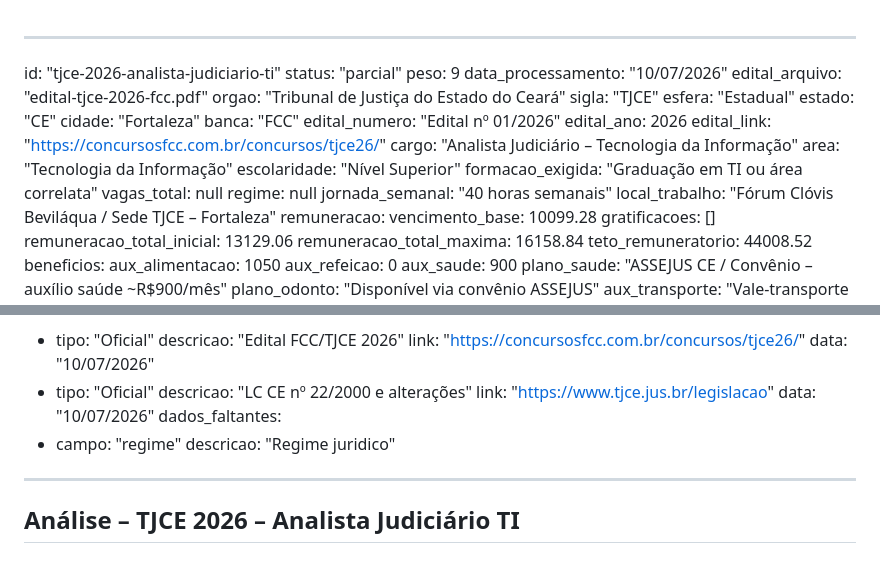
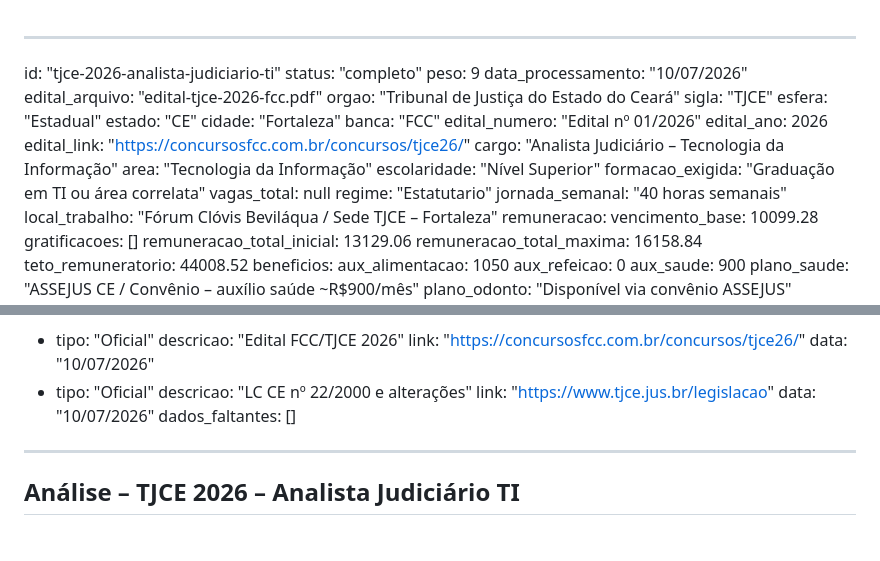
Before and after one commit to esevero/analisador_edital, a Markdown page: content/editais/tjce-2026-analista-judiciario-ti.md, 2 parts joined by grey strips. Drawn GitHub-style.

Commit message:
Editar edital: tjce-2026-analista-judiciario-ti

```diff
--- a/content/editais/tjce-2026-analista-judiciario-ti.md
+++ b/content/editais/tjce-2026-analista-judiciario-ti.md
@@ -1,6 +1,6 @@
 ---
 id: "tjce-2026-analista-judiciario-ti"
-status: "parcial"
+status: "completo"
 peso: 9
 data_processamento: "10/07/2026"
 edital_arquivo: "edital-tjce-2026-fcc.pdf"
@@ -18,7 +18,7 @@ area: "Tecnologia da Informação"
 escolaridade: "Nível Superior"
 formacao_exigida: "Graduação em TI ou área correlata"
 vagas_total: null
-regime: null
+regime: "Estatutario"
 jornada_semanal: "40 horas semanais"
 local_trabalho: "Fórum Clóvis Beviláqua / Sede TJCE – Fortaleza"
 remuneracao:
@@ -90,9 +90,7 @@ fontes:
     descricao: "LC CE nº 22/2000 e alterações"
     link: "https://www.tjce.jus.br/legislacao"
     data: "10/07/2026"
-dados_faltantes:
-  - campo: "regime"
-    descricao: "Regime juridico"
+dados_faltantes: []
 ---
 
 ## Análise – TJCE 2026 – Analista Judiciário TI
```
